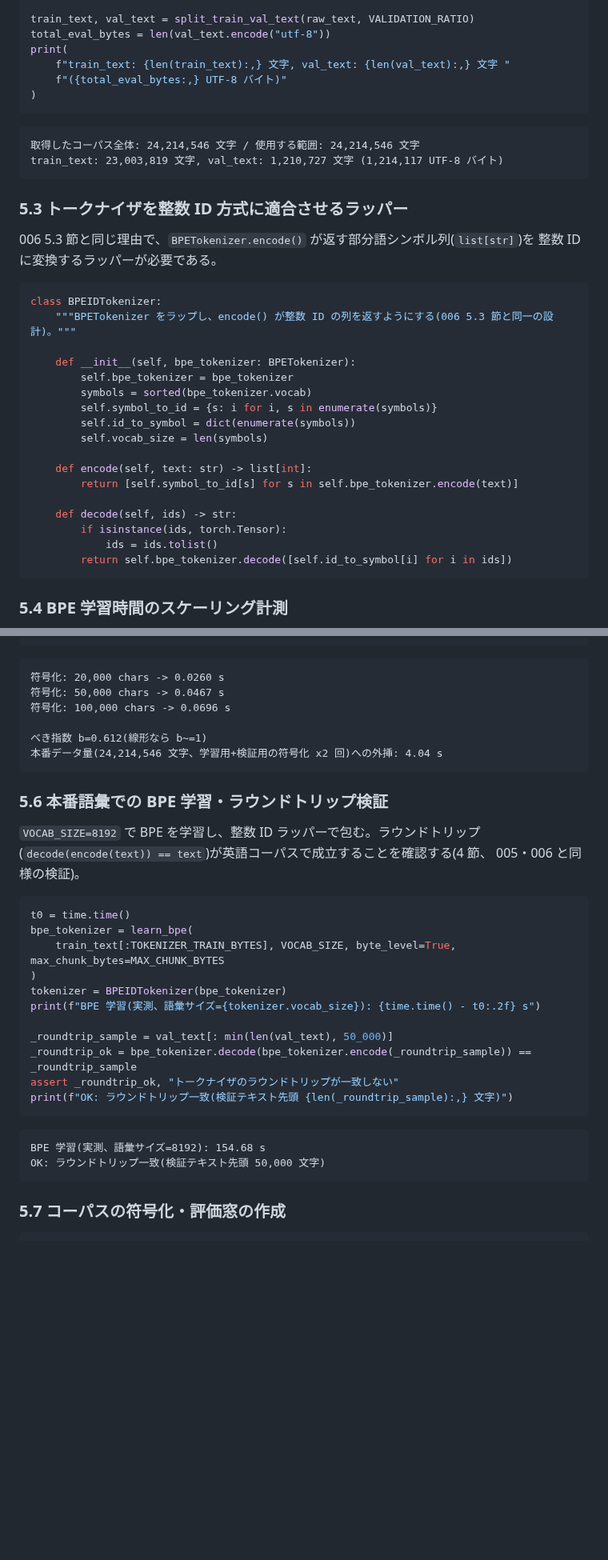
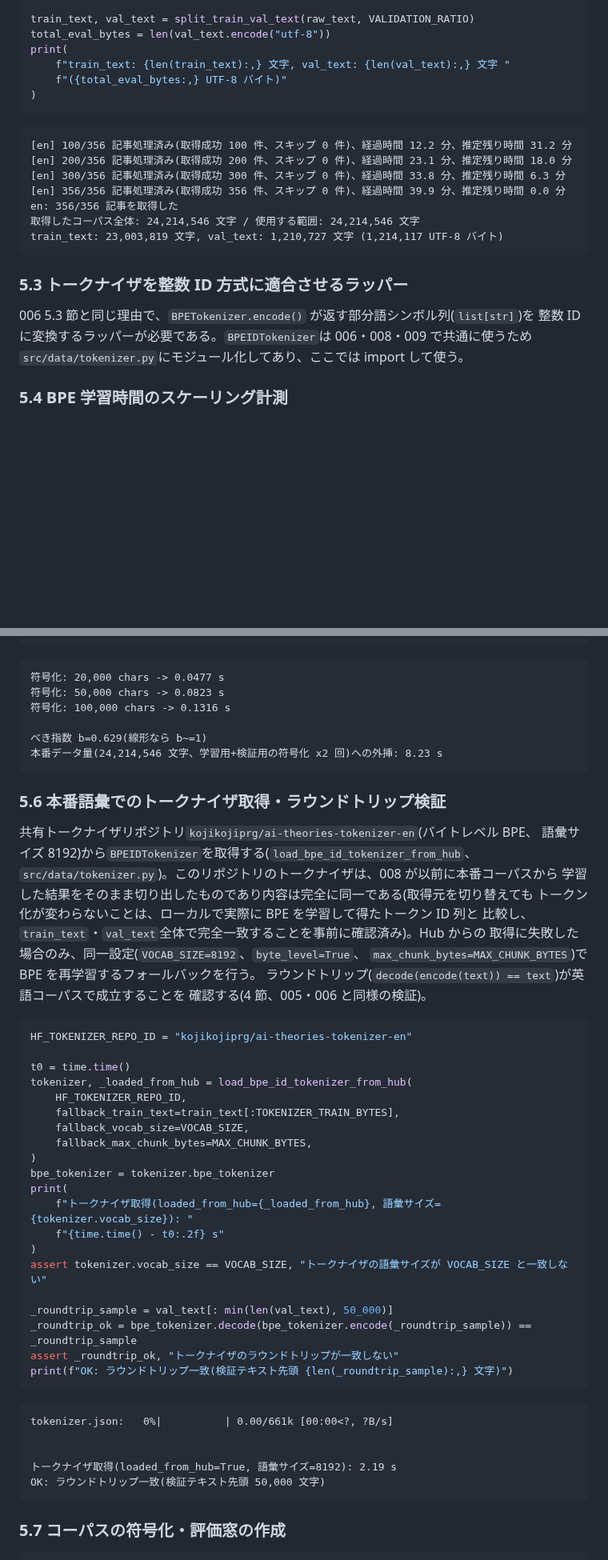
Before and after one commit to kojikojiprg/ai-theories-publish, a Markdown page: books/ai-theories-roadmap/008_decoding_strategies-practice-1.md, 2 parts joined by grey strips. Shown at 80% size. Drawn GitHub-style; blank space fills up the shorter version.

Commit message:
docs: add draft article for notebook 008 (ai-theories@83b10e4)

````diff
--- a/books/ai-theories-roadmap/008_decoding_strategies-practice-1.md
+++ b/books/ai-theories-roadmap/008_decoding_strategies-practice-1.md
@@ -284,6 +295,11 @@ print(
 )
 ```
 
+    [en] 100/356 記事処理済み(取得成功 100 件、スキップ 0 件)、経過時間 12.2 分、推定残り時間 31.2 分
+    [en] 200/356 記事処理済み(取得成功 200 件、スキップ 0 件)、経過時間 23.1 分、推定残り時間 18.0 分
+    [en] 300/356 記事処理済み(取得成功 300 件、スキップ 0 件)、経過時間 33.8 分、推定残り時間 6.3 分
+    [en] 356/356 記事処理済み(取得成功 356 件、スキップ 0 件)、経過時間 39.9 分、推定残り時間 0.0 分
+    en: 356/356 記事を取得した
     取得したコーパス全体: 24,214,546 文字 / 使用する範囲: 24,214,546 文字
     train_text: 23,003,819 文字, val_text: 1,210,727 文字 (1,214,117 UTF-8 バイト)
 
@@ -291,29 +307,9 @@ print(
 ### 5.3 トークナイザを整数 ID 方式に適合させるラッパー
 
 006 5.3 節と同じ理由で、`BPETokenizer.encode()` が返す部分語シンボル列(`list[str]`)を
-整数 ID に変換するラッパーが必要である。
+整数 ID に変換するラッパーが必要である。`BPEIDTokenizer`は 006・008・009 で共通に使うため
+`src/data/tokenizer.py`にモジュール化してあり、ここでは import して使う。
 
-
-
-```python
-class BPEIDTokenizer:
-    """BPETokenizer をラップし、encode() が整数 ID の列を返すようにする(006 5.3 節と同一の設計)。"""
-
-    def __init__(self, bpe_tokenizer: BPETokenizer):
-        self.bpe_tokenizer = bpe_tokenizer
-        symbols = sorted(bpe_tokenizer.vocab)
-        self.symbol_to_id = {s: i for i, s in enumerate(symbols)}
-        self.id_to_symbol = dict(enumerate(symbols))
-        self.vocab_size = len(symbols)
-
-    def encode(self, text: str) -> list[int]:
-        return [self.symbol_to_id[s] for s in self.bpe_tokenizer.encode(text)]
-
-    def decode(self, ids) -> str:
-        if isinstance(ids, torch.Tensor):
-            ids = ids.tolist()
-        return self.bpe_tokenizer.decode([self.id_to_symbol[i] for i in ids])
-```
 
 ### 5.4 BPE 学習時間のスケーリング計測
 
@@ -427,29 +423,45 @@ print(
 del _calibration_tokenizer
 ```
 
-    符号化: 20,000 chars -> 0.0260 s
-    符号化: 50,000 chars -> 0.0467 s
-    符号化: 100,000 chars -> 0.0696 s
+    符号化: 20,000 chars -> 0.0477 s
+    符号化: 50,000 chars -> 0.0823 s
+    符号化: 100,000 chars -> 0.1316 s
 
-    べき指数 b=0.612(線形なら b~=1)
-    本番データ量(24,214,546 文字、学習用+検証用の符号化 x2 回)への外挿: 4.04 s
+    べき指数 b=0.629(線形なら b~=1)
+    本番データ量(24,214,546 文字、学習用+検証用の符号化 x2 回)への外挿: 8.23 s
 
 
-### 5.6 本番語彙での BPE 学習・ラウンドトリップ検証
+### 5.6 本番語彙でのトークナイザ取得・ラウンドトリップ検証
 
-`VOCAB_SIZE=8192` で BPE を学習し、整数 ID ラッパーで包む。ラウンドトリップ
-(`decode(encode(text)) == text`)が英語コーパスで成立することを確認する(4 節、
-005・006 と同様の検証)。
+共有トークナイザリポジトリ`kojikojiprg/ai-theories-tokenizer-en`(バイトレベル BPE、
+語彙サイズ 8192)から`BPEIDTokenizer`を取得する(`load_bpe_id_tokenizer_from_hub`、
+`src/data/tokenizer.py`)。このリポジトリのトークナイザは、008 が以前に本番コーパスから
+学習した結果をそのまま切り出したものであり内容は完全に同一である(取得元を切り替えても
+トークン化が変わらないことは、ローカルで実際に BPE を学習して得たトークン ID 列と
+比較し、`train_text`・`val_text`全体で完全一致することを事前に確認済み)。Hub からの
+取得に失敗した場合のみ、同一設定(`VOCAB_SIZE=8192`、`byte_level=True`、
+`max_chunk_bytes=MAX_CHUNK_BYTES`)で BPE を再学習するフォールバックを行う。
+ラウンドトリップ(`decode(encode(text)) == text`)が英語コーパスで成立することを
+確認する(4 節、005・006 と同様の検証)。
 
 
 
 ```python
+HF_TOKENIZER_REPO_ID = "kojikojiprg/ai-theories-tokenizer-en"
+
 t0 = time.time()
-bpe_tokenizer = learn_bpe(
-    train_text[:TOKENIZER_TRAIN_BYTES], VOCAB_SIZE, byte_level=True, max_chunk_bytes=MAX_CHUNK_BYTES
+tokenizer, _loaded_from_hub = load_bpe_id_tokenizer_from_hub(
+    HF_TOKENIZER_REPO_ID,
+    fallback_train_text=train_text[:TOKENIZER_TRAIN_BYTES],
+    fallback_vocab_size=VOCAB_SIZE,
+    fallback_max_chunk_bytes=MAX_CHUNK_BYTES,
 )
-tokenizer = BPEIDTokenizer(bpe_tokenizer)
-print(f"BPE 学習(実測、語彙サイズ={tokenizer.vocab_size}): {time.time() - t0:.2f} s")
+bpe_tokenizer = tokenizer.bpe_tokenizer
+print(
+    f"トークナイザ取得(loaded_from_hub={_loaded_from_hub}, 語彙サイズ={tokenizer.vocab_size}): "
+    f"{time.time() - t0:.2f} s"
+)
+assert tokenizer.vocab_size == VOCAB_SIZE, "トークナイザの語彙サイズが VOCAB_SIZE と一致しない"
 
 _roundtrip_sample = val_text[: min(len(val_text), 50_000)]
 _roundtrip_ok = bpe_tokenizer.decode(bpe_tokenizer.encode(_roundtrip_sample)) == _roundtrip_sample
@@ -457,7 +469,11 @@ assert _roundtrip_ok, "トークナイザのラウンドトリップが一致し
 print(f"OK: ラウンドトリップ一致(検証テキスト先頭 {len(_roundtrip_sample):,} 文字)")
 ```
 
-    BPE 学習(実測、語彙サイズ=8192): 154.68 s
+
+    tokenizer.json:   0%|          | 0.00/661k [00:00<?, ?B/s]
+
+
+    トークナイザ取得(loaded_from_hub=True, 語彙サイズ=8192): 2.19 s
     OK: ラウンドトリップ一致(検証テキスト先頭 50,000 文字)
 
 
````
Also changed, not shown: other parts of books/ai-theories-roadmap/008_decoding_strategies-practice-1.md (+69 -56 lines), books/ai-theories-roadmap/008_decoding_strategies-practice-2.md (+7 -5 lines), images/008_decoding_strategies/output_34_0.png (added), images/008_decoding_strategies/output_58_0.png (added), images/008_decoding_strategies/output_61_0.png (added), images/008_decoding_strategies/output_64_0.png (added).
